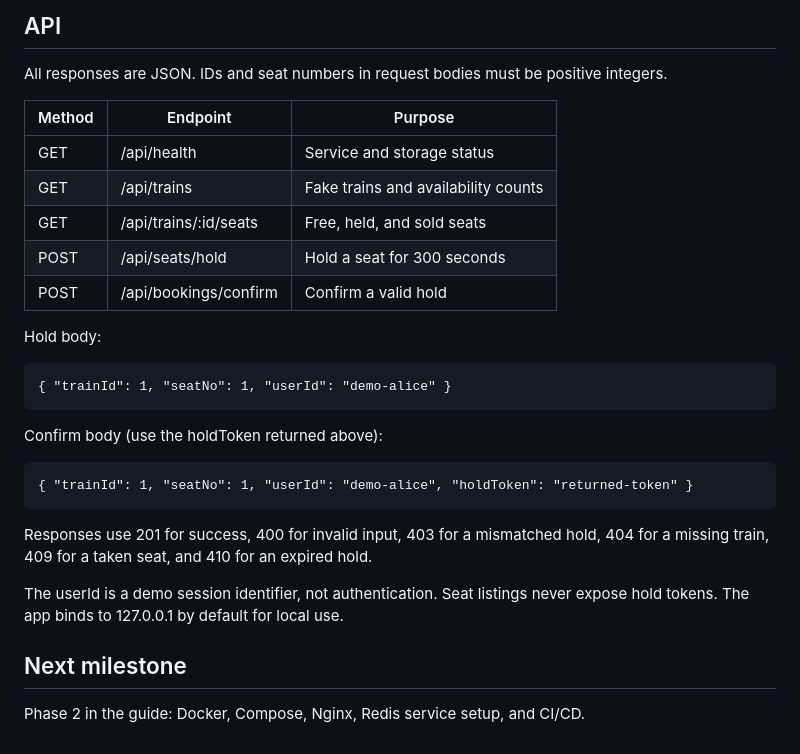
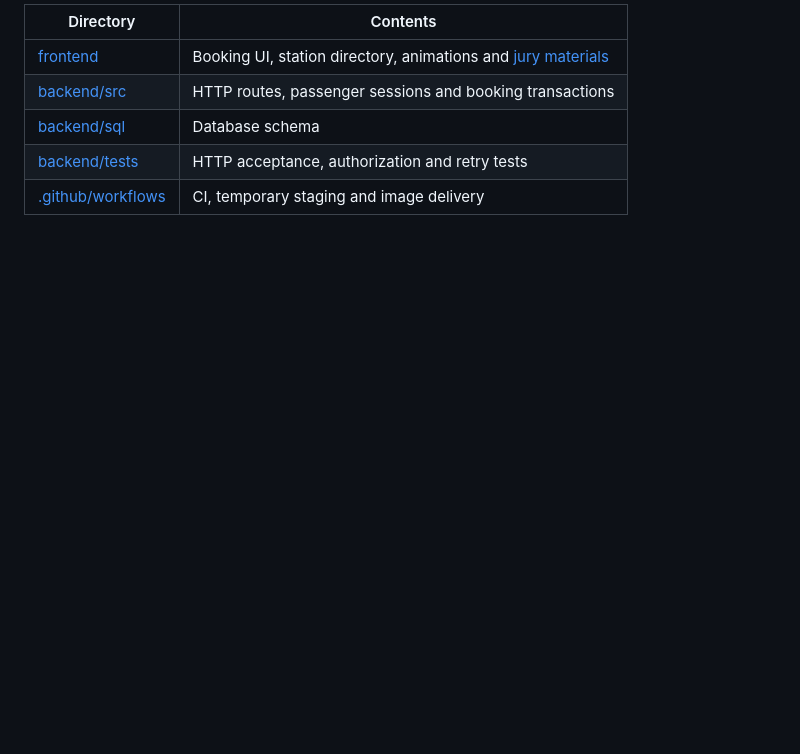
Before and after one commit to Tanishk2773/tatkal-sheild, a Markdown page: README.md, the part around one of its changes. Rendered like a GitHub page; blank space fills up the shorter version.

```diff
--- a/README.md
+++ b/README.md
@@ -83,27 +62,7 @@ Real PostgreSQL mutations use transactions and a train row lock. This simple Pha
-## API
-
-All responses are JSON. IDs and seat numbers in request bodies must be positive integers.
-
-| Method | Endpoint | Purpose |
-| --- | --- | --- |
-| GET | /api/health | Service and storage status |
-| GET | /api/trains | Fake trains and availability counts |
-| GET | /api/trains/:id/seats | Free, held, and sold seats |
-| POST | /api/seats/hold | Hold a seat for 300 seconds |
-| POST | /api/bookings/confirm | Confirm a valid hold |
-
-Hold body:
-
-    { "trainId": 1, "seatNo": 1, "userId": "demo-alice" }
-
-Confirm body (use the holdToken returned above):
-
-    { "trainId": 1, "seatNo": 1, "userId": "demo-alice", "holdToken": "returned-token" }
-
-Responses use 201 for success, 400 for invalid input, 403 for a mismatched hold, 404 for a missing train, 409 for a taken seat, and 410 for an expired hold.
-
-The userId is a demo session identifier, not authentication. Seat listings never expose hold tokens. The app binds to 127.0.0.1 by default for local use.
-
-## Next milestone
-
-Phase 2 in the guide: Docker, Compose, Nginx, Redis service setup, and CI/CD.
+| Directory | Contents |
+| --- | --- |
+| [frontend](frontend/) | Booking UI, station directory, animations and [jury materials](frontend/jury/) |
+| [backend/src](backend/src/) | HTTP routes, passenger sessions and booking transactions |
+| [backend/sql](backend/sql/) | Database schema |
+| [backend/tests](backend/tests/) | HTTP acceptance, authorization and retry tests |
+| [.github/workflows](.github/workflows/) | CI, temporary staging and image delivery |
```
Also changed, not shown: other parts of README.md (+42 -63 lines), docs/arrival.gif (added), 1 other file.
